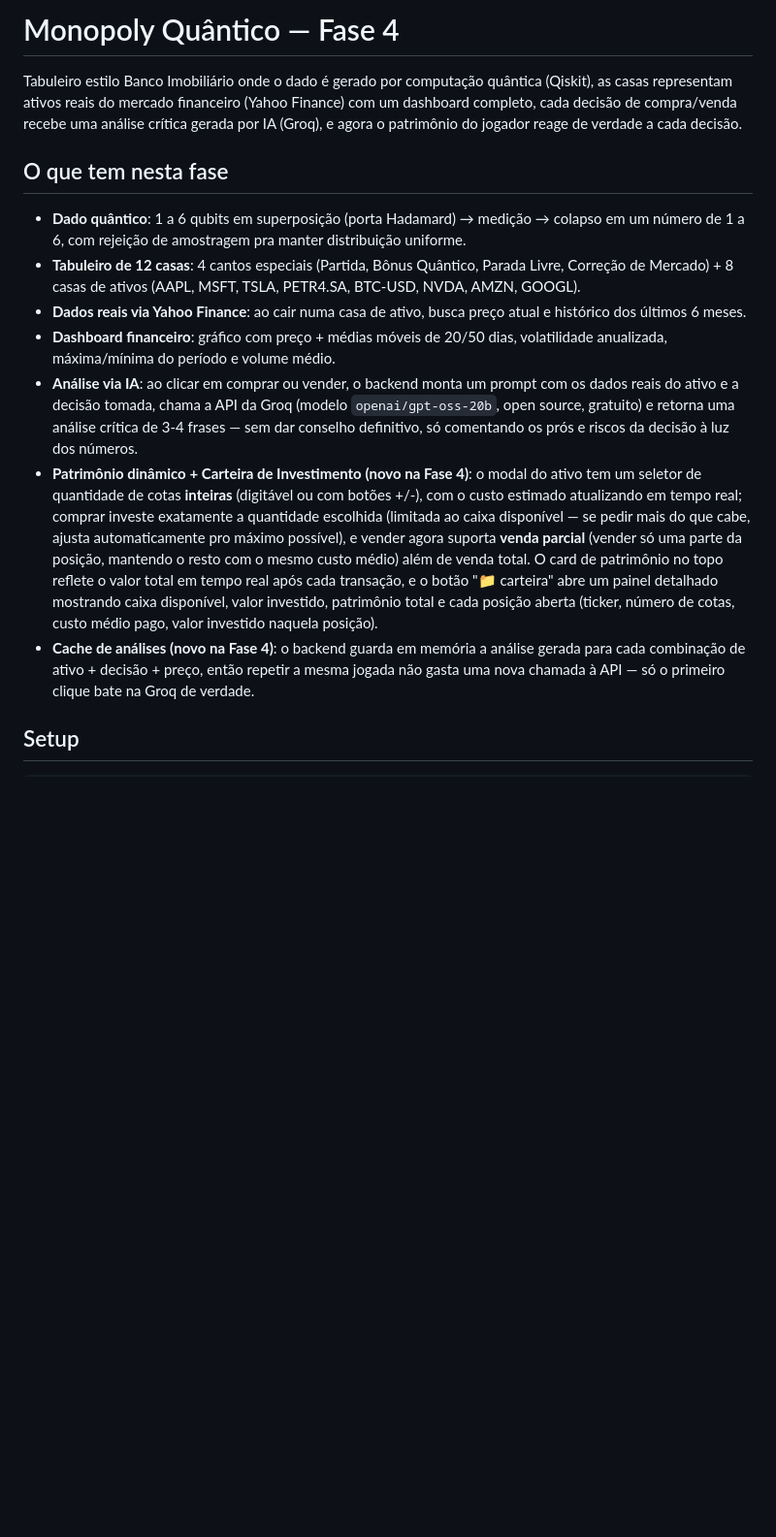
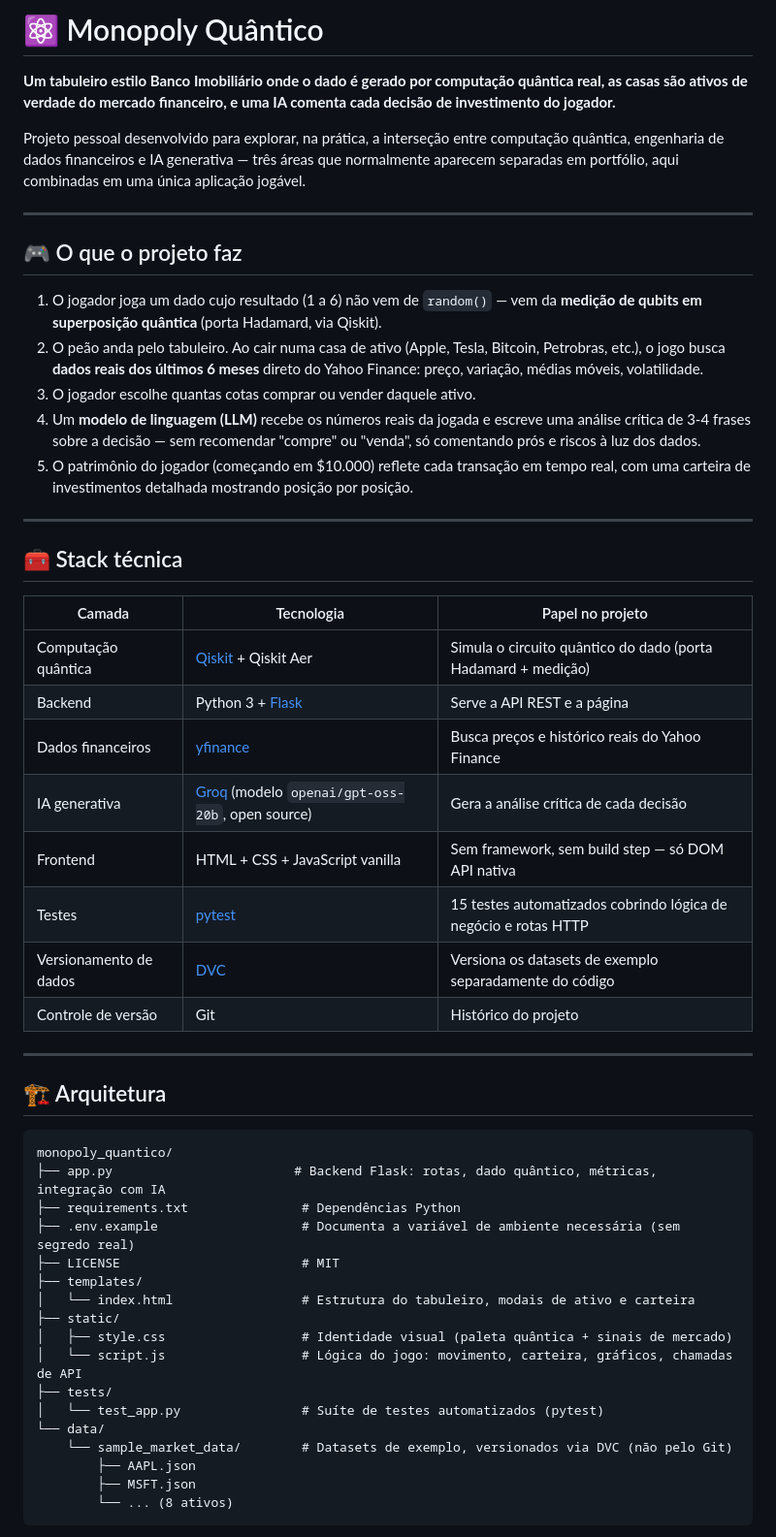
Before and after one commit to JulioCProgramador/Monopoly_Quantico, a Markdown page: README.md, the part around one of its changes. Shown at 97% size. GitHub-like rendering; blank space fills up the shorter version.

````diff
--- a/README.md
+++ b/README.md
@@ -1,15 +1,55 @@
-# Monopoly Quântico — Fase 4
+# ⚛ Monopoly Quântico
 
-Tabuleiro estilo Banco Imobiliário onde o dado é gerado por computação quântica (Qiskit), as casas representam ativos reais do mercado financeiro (Yahoo Finance) com um dashboard completo, cada decisão de compra/venda recebe uma análise crítica gerada por IA (Groq), e agora o patrimônio do jogador reage de verdade a cada decisão.
+**Um tabuleiro estilo Banco Imobiliário onde o dado é gerado por computação quântica real, as casas são ativos de verdade do mercado financeiro, e uma IA comenta cada decisão de investimento do jogador.**
 
-## O que tem nesta fase
+Projeto pessoal desenvolvido para explorar, na prática, a interseção entre computação quântica, engenharia de dados financeiros e IA generativa — três áreas que normalmente aparecem separadas em portfólio, aqui combinadas em uma única aplicação jogável.
 
-- **Dado quântico**: 1 a 6 qubits em superposição (porta Hadamard) → medição → colapso em um número de 1 a 6, com rejeição de amostragem pra manter distribuição uniforme.
-- **Tabuleiro de 12 casas**: 4 cantos especiais (Partida, Bônus Quântico, Parada Livre, Correção de Mercado) + 8 casas de ativos (AAPL, MSFT, TSLA, PETR4.SA, BTC-USD, NVDA, AMZN, GOOGL).
-- **Dados reais via Yahoo Finance**: ao cair numa casa de ativo, busca preço atual e histórico dos últimos 6 meses.
-- **Dashboard financeiro**: gráfico com preço + médias móveis de 20/50 dias, volatilidade anualizada, máxima/mínima do período e volume médio.
-- **Análise via IA**: ao clicar em comprar ou vender, o backend monta um prompt com os dados reais do ativo e a decisão tomada, chama a API da Groq (modelo `openai/gpt-oss-20b`, open source, gratuito) e retorna uma análise crítica de 3-4 frases — sem dar conselho definitivo, só comentando os prós e riscos da decisão à luz dos números.
-- **Patrimônio dinâmico + Carteira de Investimento (novo na Fase 4)**: o modal do ativo tem um seletor de quantidade de cotas **inteiras** (digitável ou com botões +/-), com o custo estimado atualizando em tempo real; comprar investe exatamente a quantidade escolhida (limitada ao caixa disponível — se pedir mais do que cabe, ajusta automaticamente pro máximo possível), e vender agora suporta **venda parcial** (vender só uma parte da posição, mantendo o resto com o mesmo custo médio) além de venda total. O card de patrimônio no topo reflete o valor total em tempo real após cada transação, e o botão "📁 carteira" abre um painel detalhado mostrando caixa disponível, valor investido, patrimônio total e cada posição aberta (ticker, número de cotas, custo médio pago, valor investido naquela posição).
-- **Cache de análises (novo na Fase 4)**: o backend guarda em memória a análise gerada para cada combinação de ativo + decisão + preço, então repetir a mesma jogada não gasta uma nova chamada à API — só o primeiro clique bate na Groq de verdade.
+---
 
-## Setup
+## 🎮 O que o projeto faz
+
+1. O jogador joga um dado cujo resultado (1 a 6) não vem de `random()` — vem da **medição de qubits em superposição quântica** (porta Hadamard, via Qiskit).
+2. O peão anda pelo tabuleiro. Ao cair numa casa de ativo (Apple, Tesla, Bitcoin, Petrobras, etc.), o jogo busca **dados reais dos últimos 6 meses** direto do Yahoo Finance: preço, variação, médias móveis, volatilidade.
+3. O jogador escolhe quantas cotas comprar ou vender daquele ativo.
+4. Um **modelo de linguagem (LLM)** recebe os números reais da jogada e escreve uma análise crítica de 3-4 frases sobre a decisão — sem recomendar "compre" ou "venda", só comentando prós e riscos à luz dos dados.
+5. O patrimônio do jogador (começando em $10.000) reflete cada transação em tempo real, com uma carteira de investimentos detalhada mostrando posição por posição.
+
+---
+
+## 🧰 Stack técnica
+
+| Camada | Tecnologia | Papel no projeto |
+|---|---|---|
+| Computação quântica | [Qiskit](https://qiskit.org/) + Qiskit Aer | Simula o circuito quântico do dado (porta Hadamard + medição) |
+| Backend | Python 3 + [Flask](https://flask.palletsprojects.com/) | Serve a API REST e a página |
+| Dados financeiros | [yfinance](https://github.com/ranaroussi/yfinance) | Busca preços e histórico reais do Yahoo Finance |
+| IA generativa | [Groq](https://groq.com/) (modelo `openai/gpt-oss-20b`, open source) | Gera a análise crítica de cada decisão |
+| Frontend | HTML + CSS + JavaScript vanilla | Sem framework, sem build step — só DOM API nativa |
+| Testes | [pytest](https://pytest.org/) | 15 testes automatizados cobrindo lógica de negócio e rotas HTTP |
+| Versionamento de dados | [DVC](https://dvc.org/) | Versiona os datasets de exemplo separadamente do código |
+| Controle de versão | Git | Histórico do projeto |
+
+---
+
+## 🏗️ Arquitetura
+
+```
+monopoly_quantico/
+├── app.py                        # Backend Flask: rotas, dado quântico, métricas, integração com IA
+├── requirements.txt               # Dependências Python
+├── .env.example                   # Documenta a variável de ambiente necessária (sem segredo real)
+├── LICENSE                        # MIT
+├── templates/
+│   └── index.html                 # Estrutura do tabuleiro, modais de ativo e carteira
+├── static/
+│   ├── style.css                  # Identidade visual (paleta quântica + sinais de mercado)
+│   └── script.js                  # Lógica do jogo: movimento, carteira, gráficos, chamadas de API
+├── tests/
+│   └── test_app.py                # Suíte de testes automatizados (pytest)
+└── data/
+    └── sample_market_data/        # Datasets de exemplo, versionados via DVC (não pelo Git)
+        ├── AAPL.json
+        ├── MSFT.json
+        └── ... (8 ativos)
+```
+
````
Also changed, not shown: other parts of README.md (+119 -44 lines).
